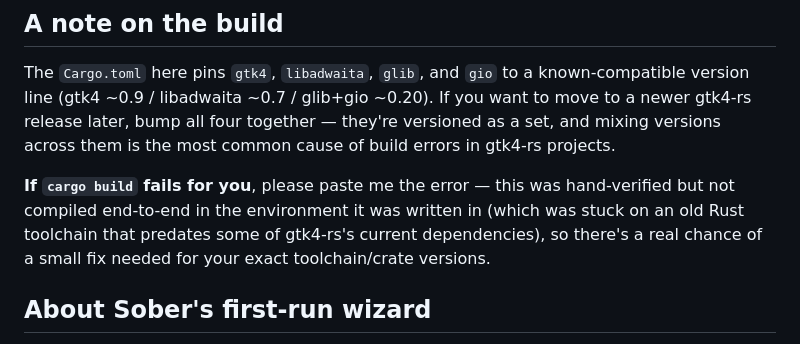
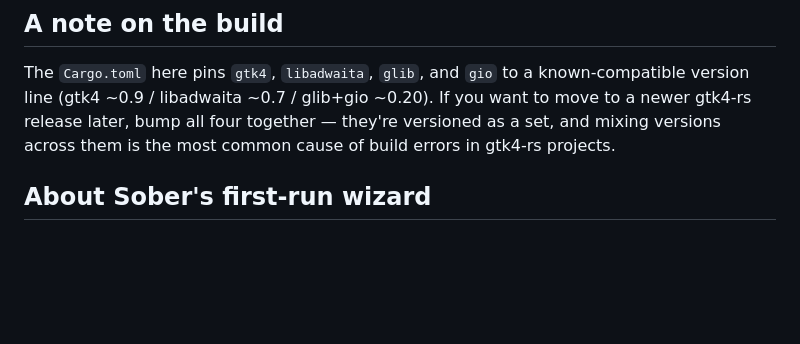
Before and after one commit to EpicNeco/Lemonyde, a Markdown page: README.md, the part around the change. Rendered like a GitHub page; blank space fills up the shorter version.

```diff
--- a/README.md
+++ b/README.md
@@ -103,11 +103,6 @@ If you want to move to a newer gtk4-rs release later, bump all four together
 — they're versioned as a set, and mixing versions across them is the most
 common cause of build errors in gtk4-rs projects.
 
-**If `cargo build` fails for you**, please paste me the error — this was
-hand-verified but not compiled end-to-end in the environment it was written
-in (which was stuck on an old Rust toolchain that predates some of gtk4-rs's
-current dependencies), so there's a real chance of a small fix needed for
-your exact toolchain/crate versions.
 
 ## About Sober's first-run wizard
 
```
